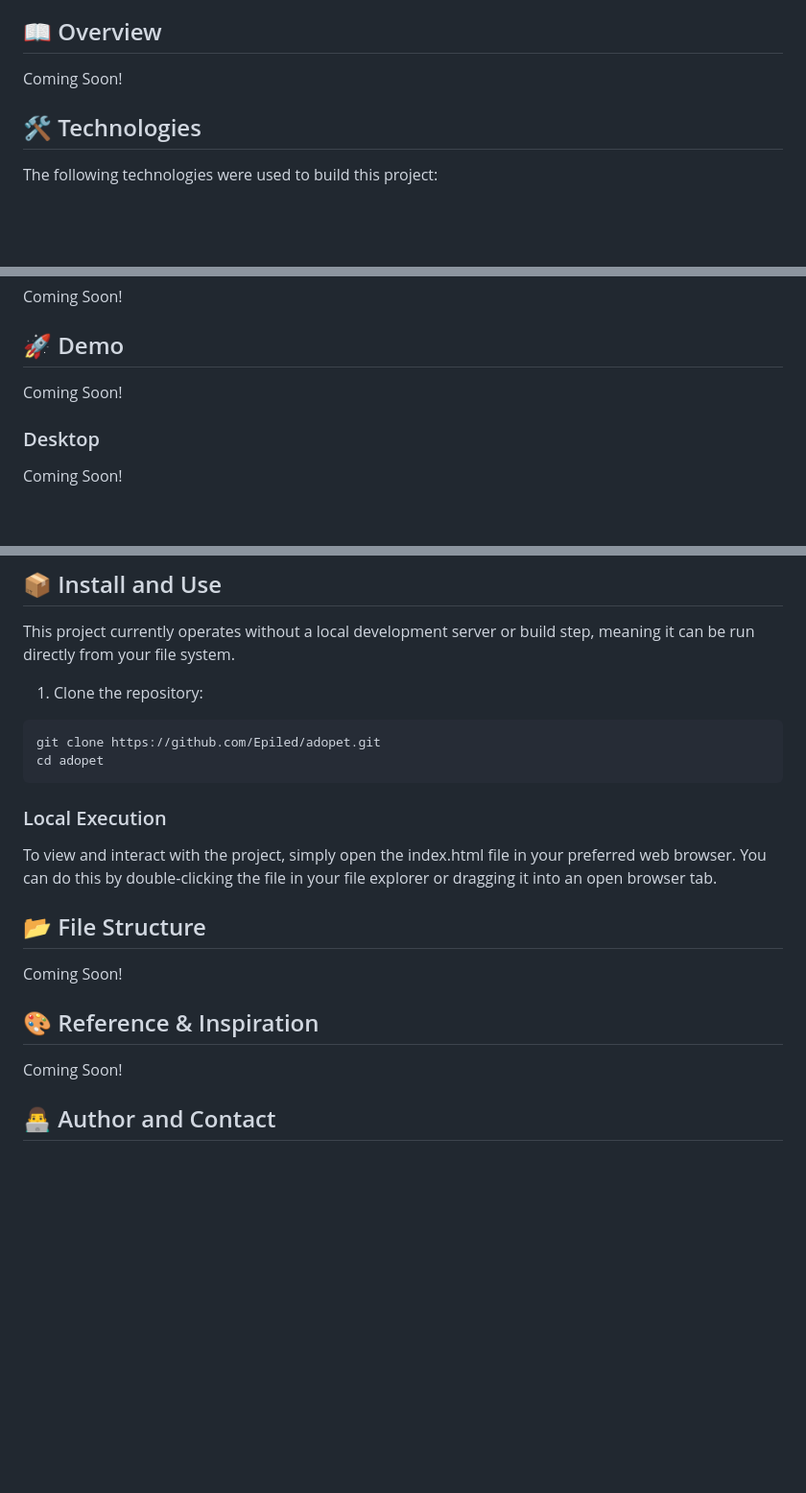
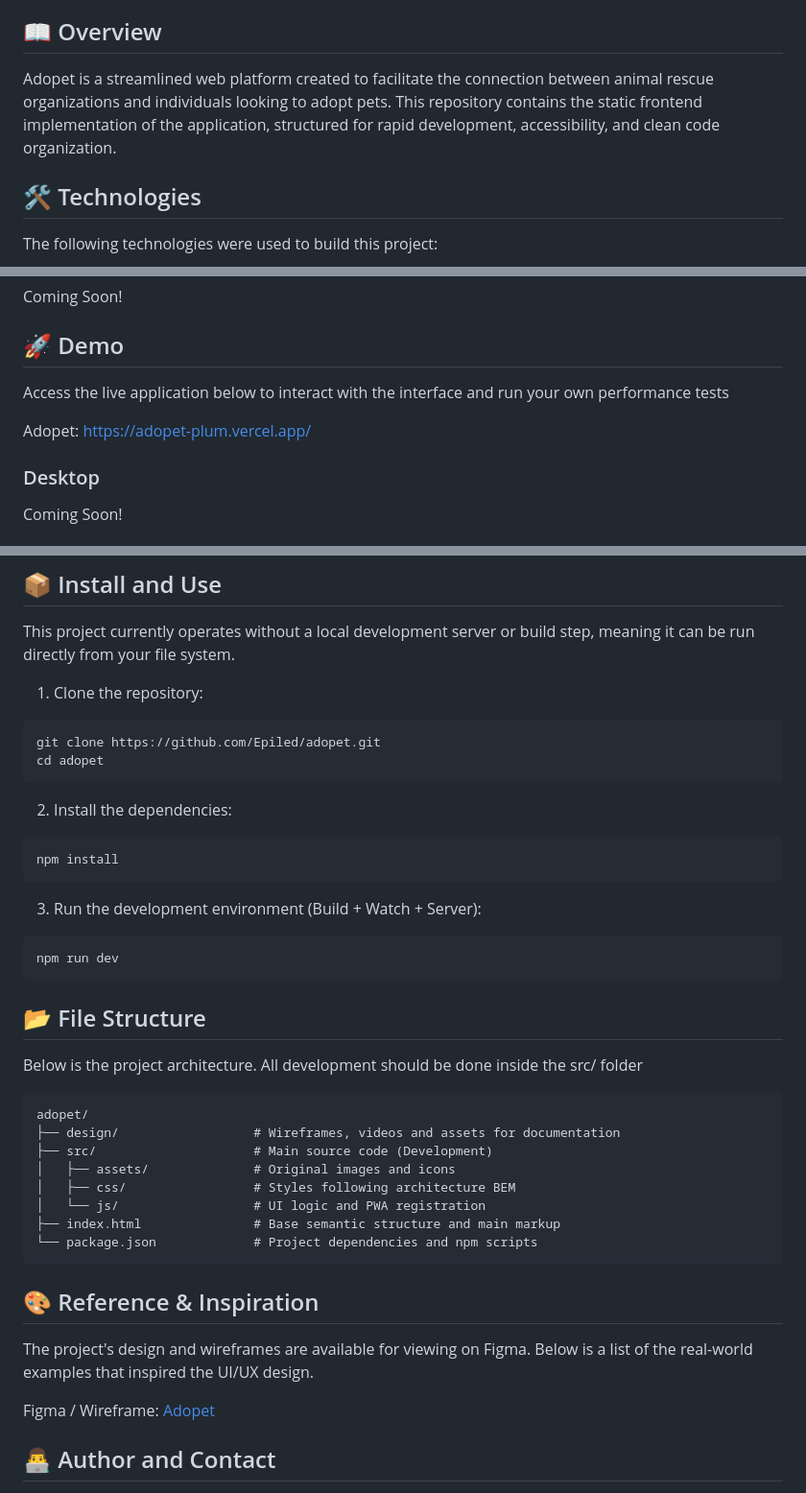
Before and after one commit to Epiled/adopet, a Markdown page: README.md, 3 parts joined by grey strips. Shown at 96% size. GitHub-like rendering; blank space fills up the shorter version.

Commit message:
docs: update documentation with overview and structural references
- Add repository overview and project references
- Include UI wireframes
- Document the application's data structure

````diff
--- a/README.md
+++ b/README.md
@@ -27,7 +27,7 @@
 
 ## 📖 Overview
 
-Coming Soon!
+Adopet is a streamlined web platform created to facilitate the connection between animal rescue organizations and individuals looking to adopt pets. This repository contains the static frontend implementation of the application, structured for rapid development, accessibility, and clean code organization.
 
 ## 🛠 Technologies
 
@@ -43,7 +43,9 @@ Coming Soon!
 
 ## 🚀 Demo
 
-Coming Soon!
+Access the live application below to interact with the interface and run your own performance tests
+
+Adopet: [https://adopet-plum.vercel.app/](https://adopet-plum.vercel.app/)
 
 ### Desktop
 
@@ -63,17 +65,36 @@ git clone https://github.com/Epiled/adopet.git
 cd adopet
 ```
 
-### Local Execution
+2. Install the dependencies:
+```bash
+npm install
+```
 
-To view and interact with the project, simply open the index.html file in your preferred web browser. You can do this by double-clicking the file in your file explorer or dragging it into an open browser tab.
+3. Run the development environment (Build + Watch + Server):
+```bash
+npm run dev
+```
 
 ## 📂 File Structure
 
-Coming Soon!
+Below is the project architecture. All development should be done inside the src/ folder
+
+```
+adopet/
+├── design/                  # Wireframes, videos and assets for documentation
+├── src/                     # Main source code (Development)
+│   ├── assets/              # Original images and icons
+│   ├── css/                 # Styles following architecture BEM
+│   └── js/                  # UI logic and PWA registration
+├── index.html               # Base semantic structure and main markup
+└── package.json             # Project dependencies and npm scripts
+```
 
 ## 🎨 Reference & Inspiration
 
-Coming Soon!
+The project's design and wireframes are available for viewing on Figma. Below is a list of the real-world examples that inspired the UI/UX design.
+
+Figma / Wireframe: [Adopet](https://www.figma.com/design/onpZvSTZ8jnNmuZQ5KW7YI/Challenge-Front-end-%7C-Adopet--Community-?node-id=518-11&t=dojyhrCm0TKEecn8-1)
 
 ## 👨‍💻 Author and Contact
 
````
Also changed, not shown: other parts of README.md (+1 -1 lines).
